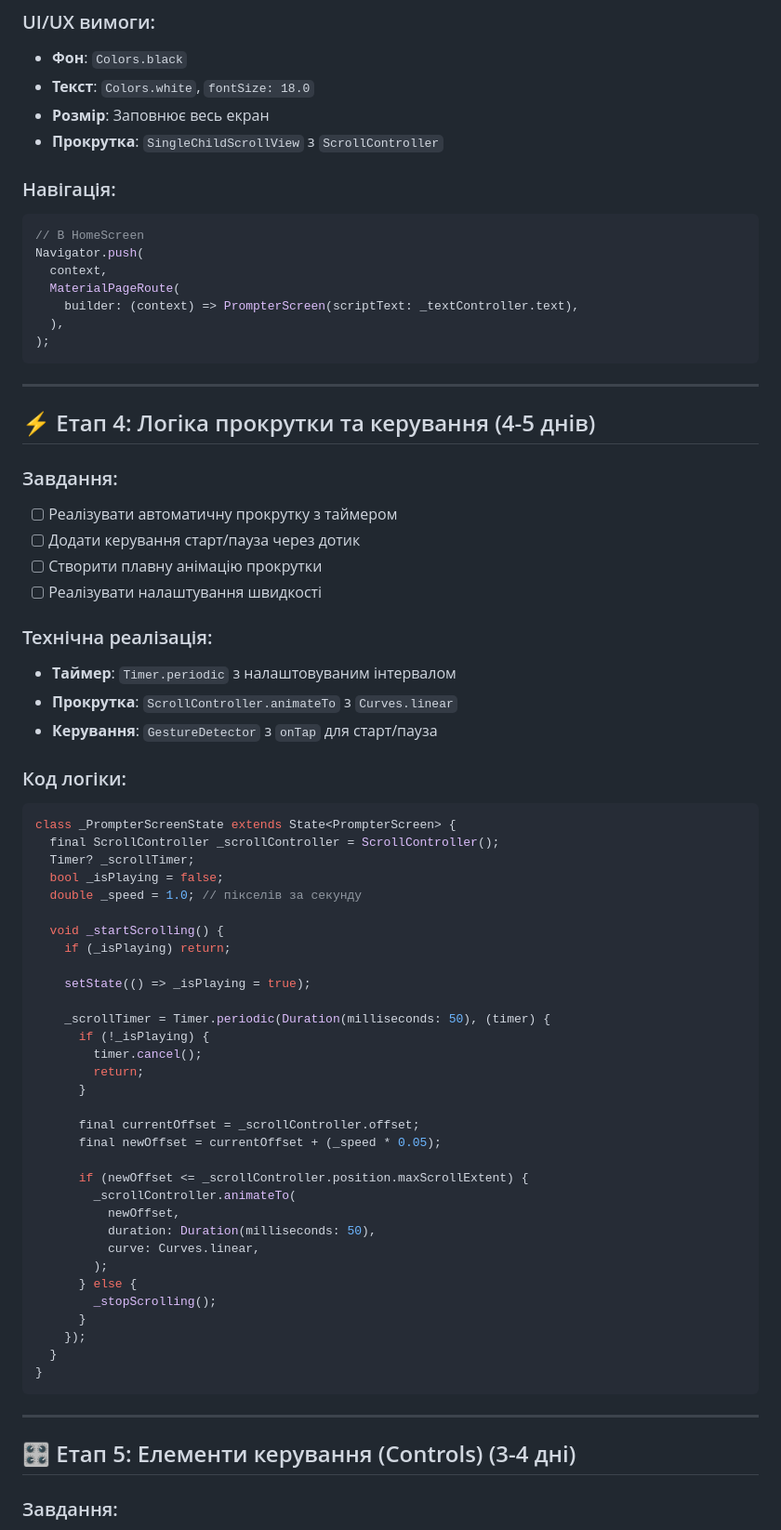
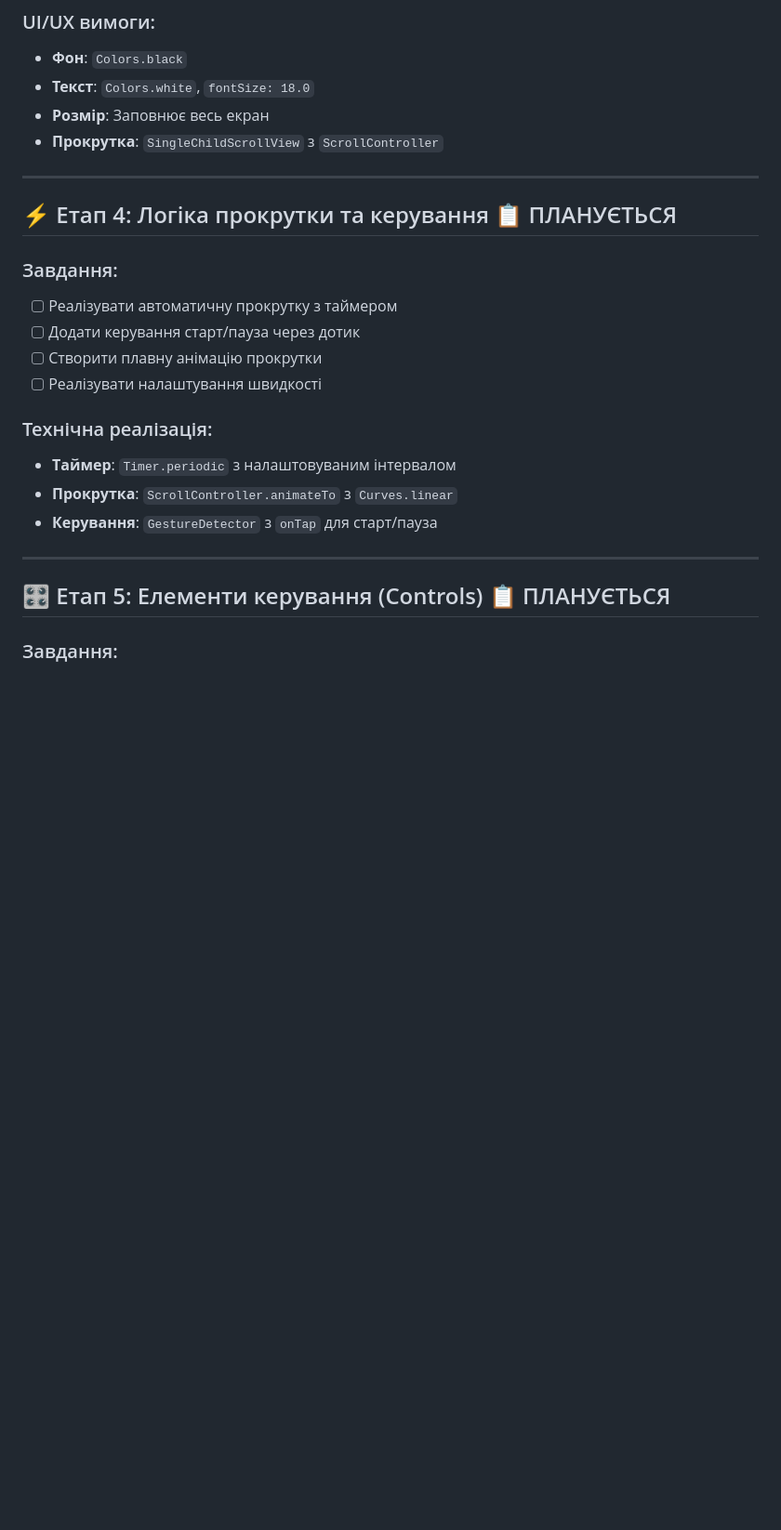
Before and after one commit to oldens/telepromter, a Markdown page: todo.md, the part around the change printed below. Shown: that part at 93% size. GitHub-like rendering; blank space fills up the shorter version.

````diff
--- a/todo.md
+++ b/todo.md
@@ -141,20 +97,9 @@ class StorageService {
 - **Розмір**: Заповнює весь екран
 - **Прокрутка**: `SingleChildScrollView` з `ScrollController`
 
-### Навігація:
-```dart
-// В HomeScreen
-Navigator.push(
-  context,
-  MaterialPageRoute(
-    builder: (context) => PrompterScreen(scriptText: _textController.text),
-  ),
-);
-```
-
 ---
 
-## ⚡ Етап 4: Логіка прокрутки та керування (4-5 днів)
+## ⚡ Етап 4: Логіка прокрутки та керування 📋 ПЛАНУЄТЬСЯ
 
 ### Завдання:
 - [ ] Реалізувати автоматичну прокрутку з таймером
@@ -167,45 +112,9 @@ Navigator.push(
 - **Прокрутка**: `ScrollController.animateTo` з `Curves.linear`
 - **Керування**: `GestureDetector` з `onTap` для старт/пауза
 
-### Код логіки:
-```dart
-class _PrompterScreenState extends State<PrompterScreen> {
-  final ScrollController _scrollController = ScrollController();
-  Timer? _scrollTimer;
-  bool _isPlaying = false;
-  double _speed = 1.0; // пікселів за секунду
-
-  void _startScrolling() {
-    if (_isPlaying) return;
-
-    setState(() => _isPlaying = true);
-
-    _scrollTimer = Timer.periodic(Duration(milliseconds: 50), (timer) {
-      if (!_isPlaying) {
-        timer.cancel();
-        return;
-      }
-
-      final currentOffset = _scrollController.offset;
-      final newOffset = currentOffset + (_speed * 0.05);
-
-      if (newOffset <= _scrollController.position.maxScrollExtent) {
-        _scrollController.animateTo(
-          newOffset,
-          duration: Duration(milliseconds: 50),
-          curve: Curves.linear,
-        );
-      } else {
-        _stopScrolling();
-      }
-    });
-  }
-}
-```
-
 ---
 
-## 🎛️ Етап 5: Елементи керування (Controls) (3-4 дні)
+## 🎛️ Етап 5: Елементи керування (Controls) 📋 ПЛАНУЄТЬСЯ
 
 ### Завдання:
 - [ ] Створити панель керування з повзунками
````
Also changed, not shown: other parts of todo.md (+39 -109 lines).
